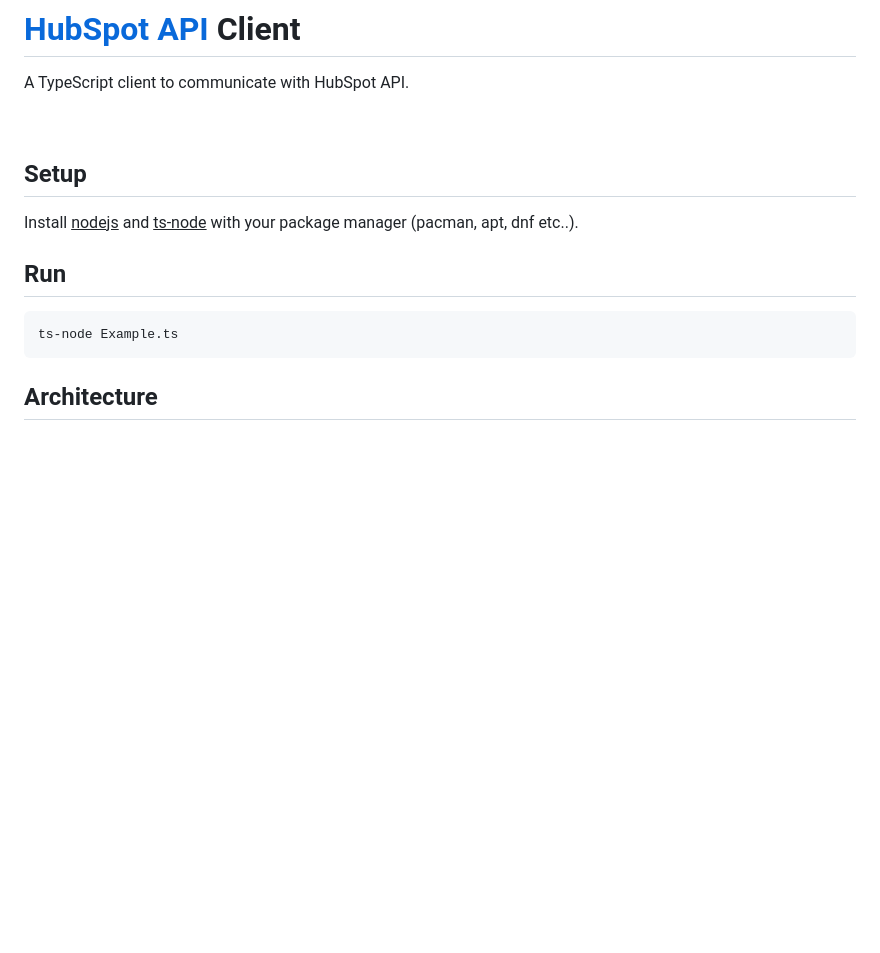
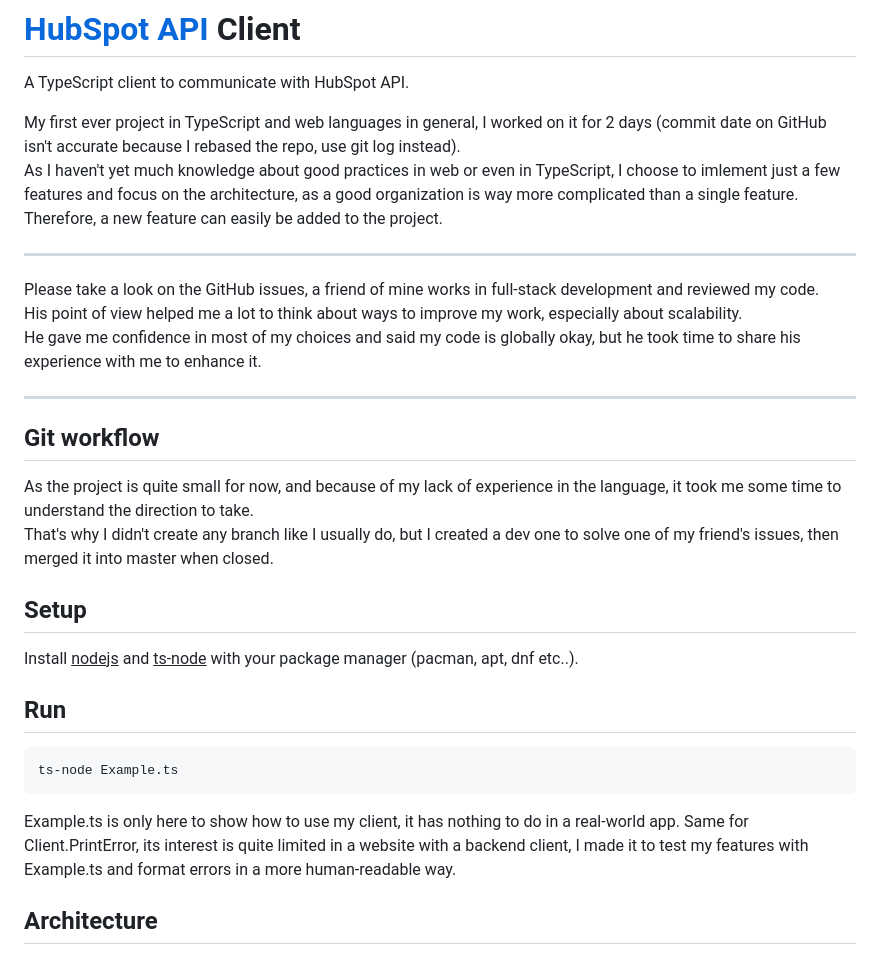
Before and after one commit to Chi-Iroh/HubSpot-API, a Markdown page: README.md, the part around the change. GitHub-like rendering; blank space fills up the shorter version.

Commit message:
[DOC] : Added friend review and git workflow explanation

````diff
--- a/README.md
+++ b/README.md
@@ -2,7 +2,22 @@
 
 A TypeScript client to communicate with HubSpot API.
 
-<br>
+My first ever project in TypeScript and web languages in general, I worked on it for 2 days (commit date on GitHub isn't accurate because I rebased the repo, use git log instead).
+As I haven't yet much knowledge about good practices in web or even in TypeScript, I choose to imlement just a few features and focus on the architecture, as a good organization is way more complicated than a single feature.
+Therefore, a new feature can easily be added to the project.
+
+<hr style="border:0px solid gray">
+
+Please take a look on the GitHub issues, a friend of mine works in full-stack development and reviewed my code.
+His point of view helped me a lot to think about ways to improve my work, especially about scalability.
+He gave me confidence in most of my choices and said my code is globally okay, but he  took time to share his experience with me to enhance it.
+
+<hr style="border:0px solid gray">
+
+## Git workflow
+
+As the project is quite small for now, and because of my lack of experience in the language, it took me some time to understand the direction to take.
+That's why I didn't create any branch like I usually do, but I created a dev one to solve one of my friend's issues, then merged it into master when closed.
 
 ## Setup
 Install <ins>nodejs</ins> and <ins>ts-node</ins> with your package manager (pacman, apt, dnf etc..).
@@ -11,6 +26,8 @@ Install <ins>nodejs</ins> and <ins>ts-node</ins> with your package manager (pacm
 ```bash
 ts-node Example.ts
 ```
+
+Example.ts is only here to show how to use my client, it has nothing to do in a real-world app. Same for Client.PrintError, its interest is quite limited in a website with a backend client, I made it to test my features with Example.ts and format errors in a more human-readable way.
 
 ## Architecture
 ```mermaid
````
